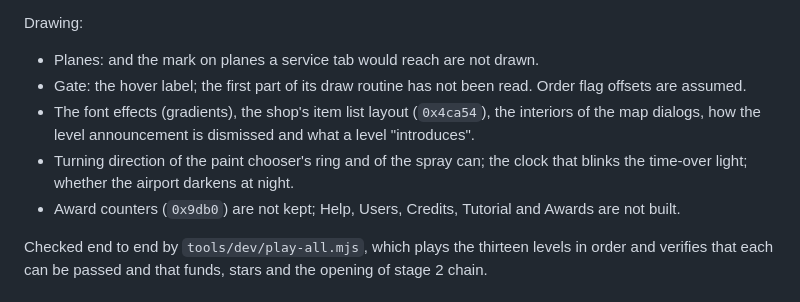
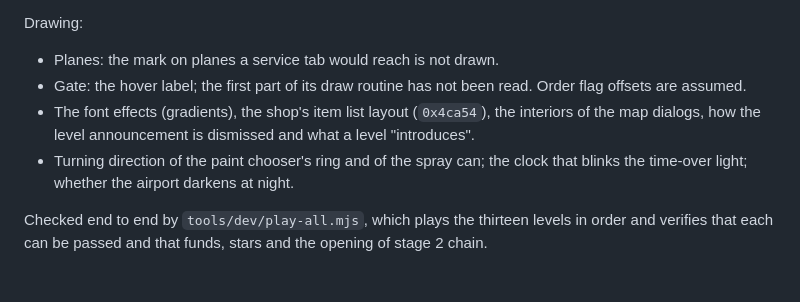
Before and after one commit to msucedo/AirportMania2Web, a Markdown page: docs/re-notes.md, the part around the change. Rendered like a GitHub page.

Commit message:
Notes: drop what is no longer pending
Co-Authored-By: Claude Opus 5.5 <noreply@anthropic.com>

```diff
--- a/docs/re-notes.md
+++ b/docs/re-notes.md
@@ -1753,8 +1753,7 @@ Rules:
 
 Drawing:
 
-- Planes:
-  and the mark on planes a service tab would reach are not drawn.
+- Planes: the mark on planes a service tab would reach is not drawn.
 - Gate: the hover label; the first part of its draw routine has not been read. Order flag
   offsets are assumed.
 - The font effects (gradients), the
@@ -1762,8 +1761,6 @@ Drawing:
   announcement is dismissed and what a level "introduces".
 - Turning direction of the paint chooser's ring and of the spray can; the clock that blinks
   the time-over light; whether the airport darkens at night.
-- Award counters (`0x9db0`) are not kept; Help, Users, Credits, Tutorial and Awards are not
-  built.
 
 Checked end to end by `tools/dev/play-all.mjs`, which plays the thirteen levels in order and
 verifies that each can be passed and that funds, stars and the opening of stage 2 chain.
```
